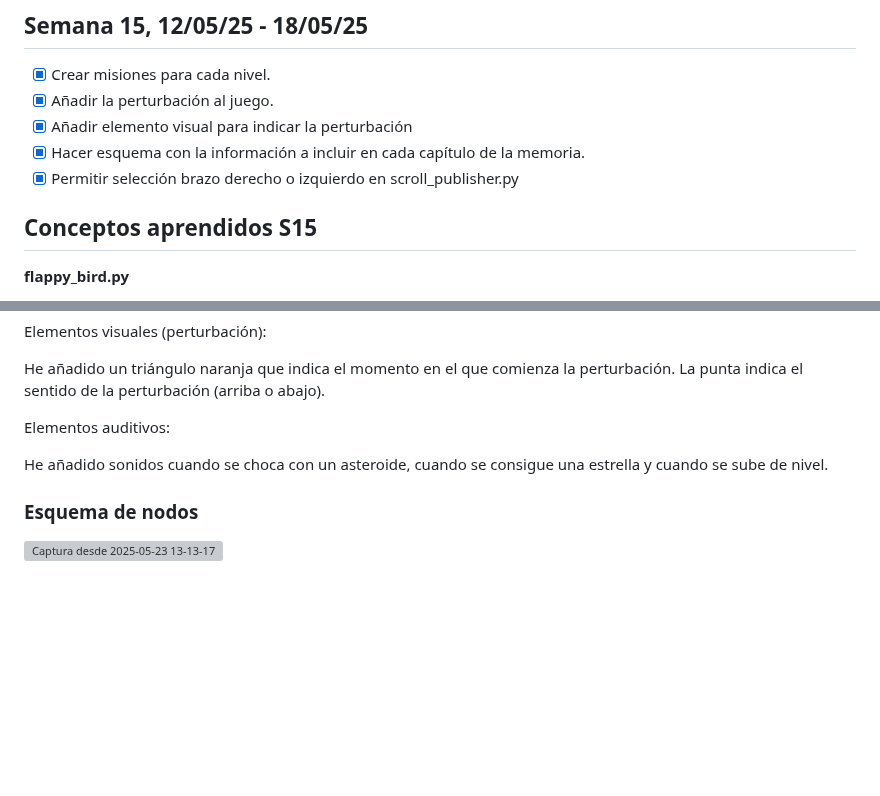
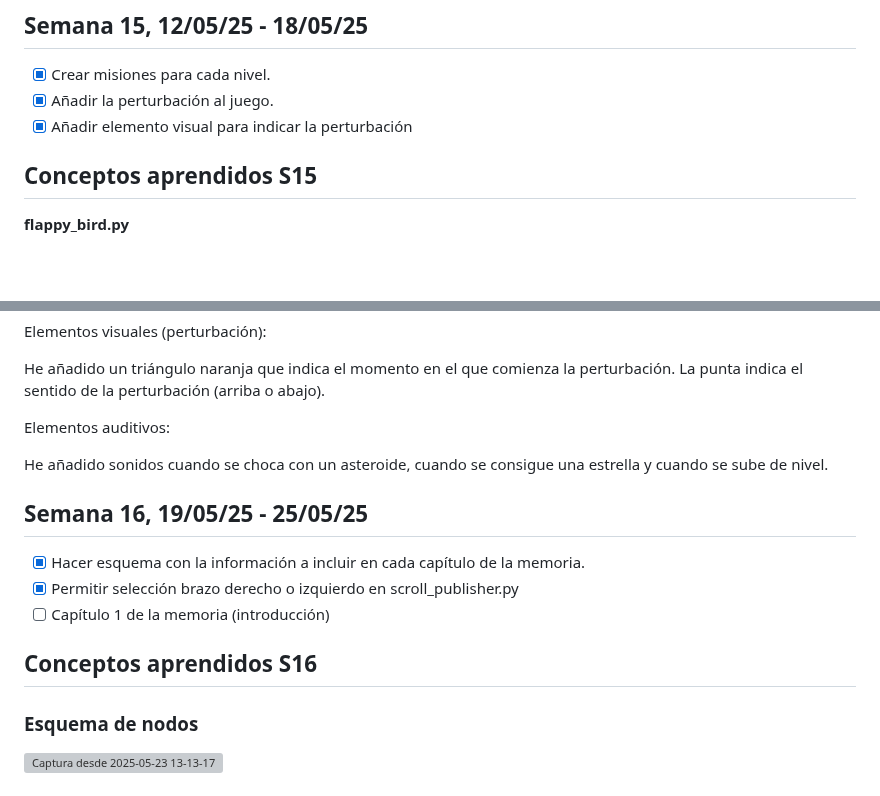
Before and after one commit to sofiaprlsd/TFG, a Markdown page: objetivos/obj_may.md, 2 parts joined by grey strips. GitHub-like rendering; blank space fills up the shorter version; grey boxes are pictures that could not be loaded.

```diff
--- a/objetivos/obj_may.md
+++ b/objetivos/obj_may.md
@@ -71,8 +71,6 @@ Estructura del directirio en `$HOME`:
 - [x] Crear misiones para cada nivel.
 - [x] Añadir la perturbación al juego.
 - [x] Añadir elemento visual para indicar la perturbación
-- [x] Hacer esquema con la información a incluir en cada capítulo de la memoria.
-- [x] Permitir selección brazo derecho o izquierdo en scroll_publisher.py
 
 ## Conceptos aprendidos S15
 
@@ -128,6 +126,14 @@ Elementos auditivos:
 
 He añadido sonidos cuando se choca con un asteroide, cuando se consigue una estrella y cuando se sube de nivel.
 
+## Semana 16, 19/05/25 - 25/05/25
+
+- [x] Hacer esquema con la información a incluir en cada capítulo de la memoria.
+- [x] Permitir selección brazo derecho o izquierdo en scroll_publisher.py
+- [ ] Capítulo 1 de la memoria (introducción)
+
+## Conceptos aprendidos S16
+
 ### Esquema de nodos
 
 ![Captura desde 2025-05-23 13-13-17](https://github.com/user-attachments/assets/f7e2ce62-37b2-4041-8e3f-24ef35c41f88)
```
